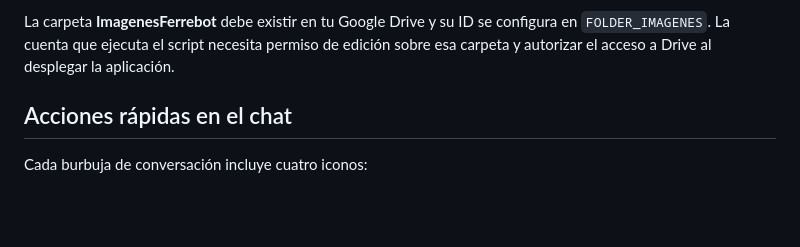
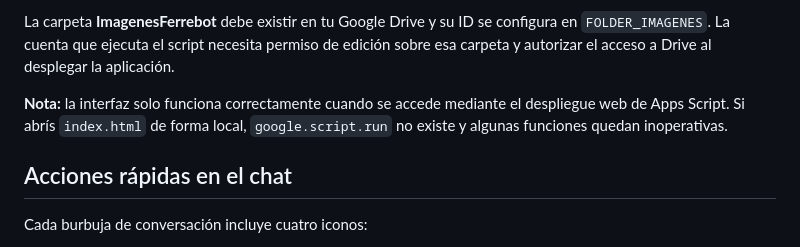
Before and after one commit to uGE89/ferreteria-chatbot, a Markdown page: README.md, the part around the change. GitHub-like rendering; blank space fills up the shorter version.

Commit message:
Aclara uso correcto de la interfaz

```diff
--- a/README.md
+++ b/README.md
@@ -38,6 +38,10 @@ La carpeta **ImagenesFerrebot** debe existir en tu Google Drive y su ID se
 configura en `FOLDER_IMAGENES`. La cuenta que ejecuta el script necesita permiso
 de edición sobre esa carpeta y autorizar el acceso a Drive al desplegar la
 aplicación.
+
+**Nota:** la interfaz solo funciona correctamente cuando se accede mediante el
+despliegue web de Apps Script. Si abrís `index.html` de forma local,
+`google.script.run` no existe y algunas funciones quedan inoperativas.
 
 ## Acciones rápidas en el chat
 
```
